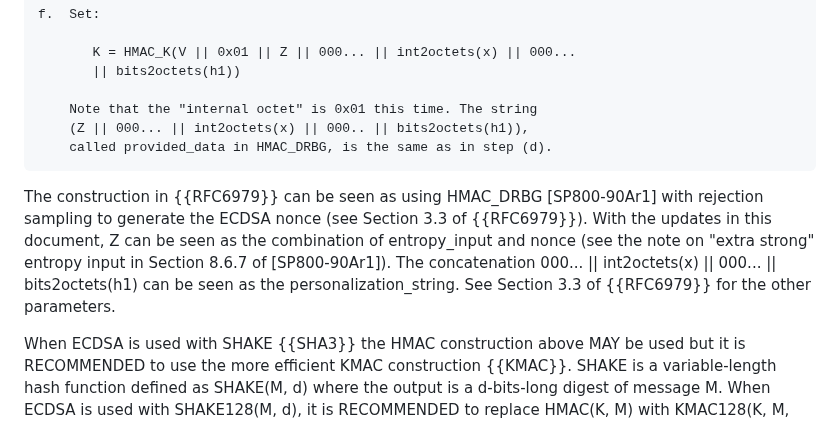
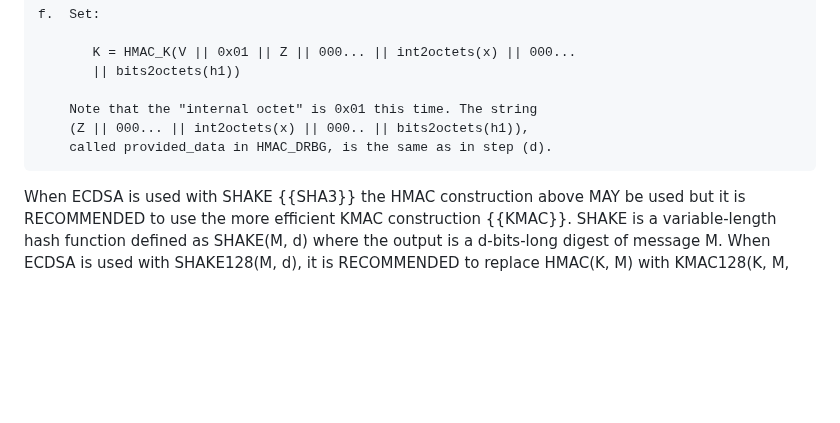
Before and after one commit to cfrg/draft-irtf-cfrg-det-sigs-with-noise, a Markdown page: draft-irtf-cfrg-det-sigs-with-noise.md, the part around the change. Rendered like a GitHub page; blank space fills up the shorter version.

```diff
--- a/draft-irtf-cfrg-det-sigs-with-noise.md
+++ b/draft-irtf-cfrg-det-sigs-with-noise.md
@@ -512,8 +512,6 @@ f.  Set:
     called provided_data in HMAC_DRBG, is the same as in step (d).
 ~~~~~~~~~~~~~~~~~~~~~~~
 
-The construction in {{RFC6979}} can be seen as using HMAC_DRBG [SP800-90Ar1] with rejection sampling to generate the ECDSA nonce (see Section 3.3 of {{RFC6979}}). With the updates in this document, Z can be seen as the combination of entropy_input and nonce (see the note on "extra strong" entropy input in Section 8.6.7 of [SP800-90Ar1]). The concatenation  000... || int2octets(x) || 000... || bits2octets(h1) can be seen as the personalization_string. See Section 3.3 of {{RFC6979}} for the other parameters.
-
 When ECDSA is used with SHAKE {{SHA3}} the HMAC construction above MAY be used but it is RECOMMENDED to use the more efficient KMAC construction {{KMAC}}. SHAKE is a variable-length hash function defined as SHAKE(M, d) where the output is a d-bits-long digest of message M. When ECDSA is used with SHAKE128(M, d), it is RECOMMENDED to replace HMAC(K, M) with KMAC128(K, M, d2, ""), where d2 = max(d, qlen) and qlen is the binary length of the order of the base point of the elliptic curve {{RFC6979}}. When ECDSA is used with SHAKE256(M, d), it is RECOMMENDED to replace HMAC(K, M) with KMAC256(K, M, d2, ""), where d2 = max(d, qlen). {{RFC8692}} and {{FIPS-186-5}} define the use of SHAKE128 with an output length of 256 bits and SHAKE256 with an output length or 512 bits.
 
 In new deployments, where side-channel and fault injection attacks are a concern, Hedged EdDSA as specified in {{HedgedEdDSA}} is RECOMMENDED.
```
